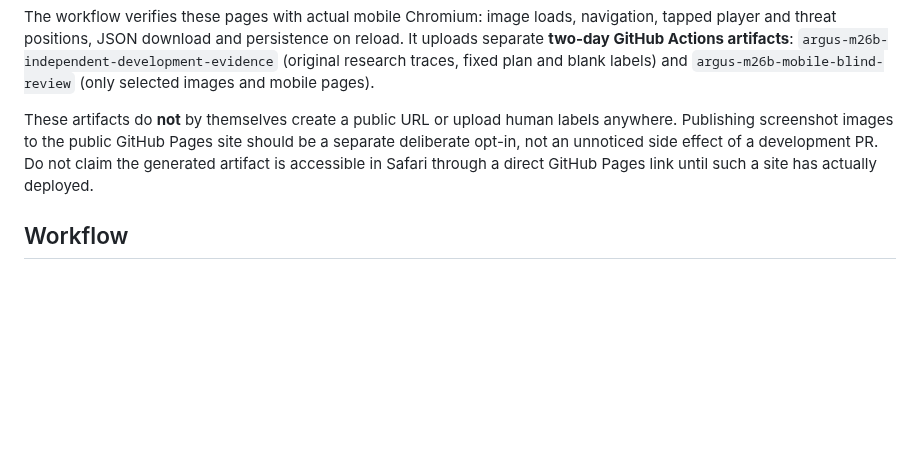
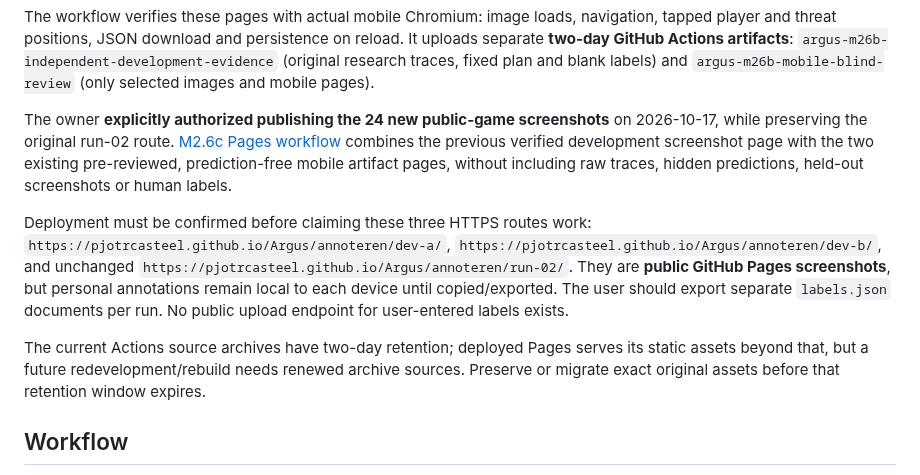
Before and after one commit to pjotrcasteel/Argus, a Markdown page: docs/M2-6-NEW-DEVELOPMENT-STUDY.md, the part around the change. Rendered like a GitHub page; blank space fills up the shorter version.

Commit message:
docs(m2.6c): record owner permission and public Pages review routes with old run preserved

```diff
--- a/docs/M2-6-NEW-DEVELOPMENT-STUDY.md
+++ b/docs/M2-6-NEW-DEVELOPMENT-STUDY.md
@@ -40,10 +40,23 @@ player and threat positions, JSON download and persistence on reload. It uploads
 `argus-m26b-independent-development-evidence` (original research traces, fixed plan and
 blank labels) and `argus-m26b-mobile-blind-review` (only selected images and mobile pages).
 
-These artifacts do **not** by themselves create a public URL or upload human labels anywhere.
-Publishing screenshot images to the public GitHub Pages site should be a separate deliberate
-opt-in, not an unnoticed side effect of a development PR. Do not claim the generated artifact
-is accessible in Safari through a direct GitHub Pages link until such a site has actually deployed.
+The owner **explicitly authorized publishing the 24 new public-game screenshots** on
+2026-10-17, while preserving the original run-02 route. [M2.6c Pages workflow](../.github/workflows/mobile-annotator-pages.yml)
+combines the previous verified development screenshot page with the two existing pre-reviewed,
+prediction-free mobile artifact pages, without including raw traces, hidden predictions, held-out
+screenshots or human labels.
+
+Deployment must be confirmed before claiming these three HTTPS routes work:
+`https://pjotrcasteel.github.io/Argus/annoteren/dev-a/`,
+`https://pjotrcasteel.github.io/Argus/annoteren/dev-b/`, and unchanged
+`https://pjotrcasteel.github.io/Argus/annoteren/run-02/`.
+They are **public GitHub Pages screenshots**, but personal annotations remain local to each
+device until copied/exported. The user should export separate `labels.json` documents per run.
+No public upload endpoint for user-entered labels exists.
+
+The current Actions source archives have two-day retention; deployed Pages serves its static
+assets beyond that, but a future redevelopment/rebuild needs renewed archive sources.
+Preserve or migrate exact original assets before that retention window expires.
 
 ## Workflow
 
```
